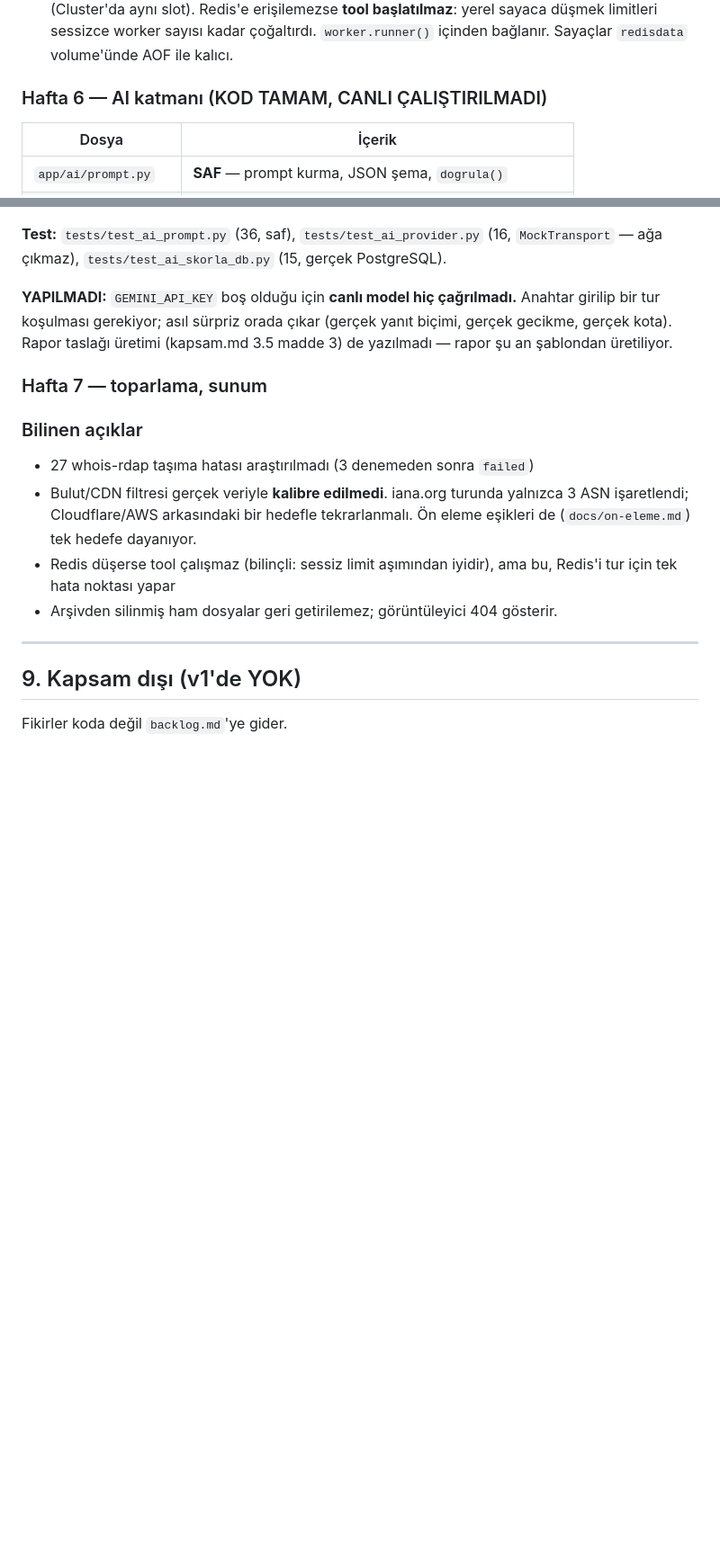
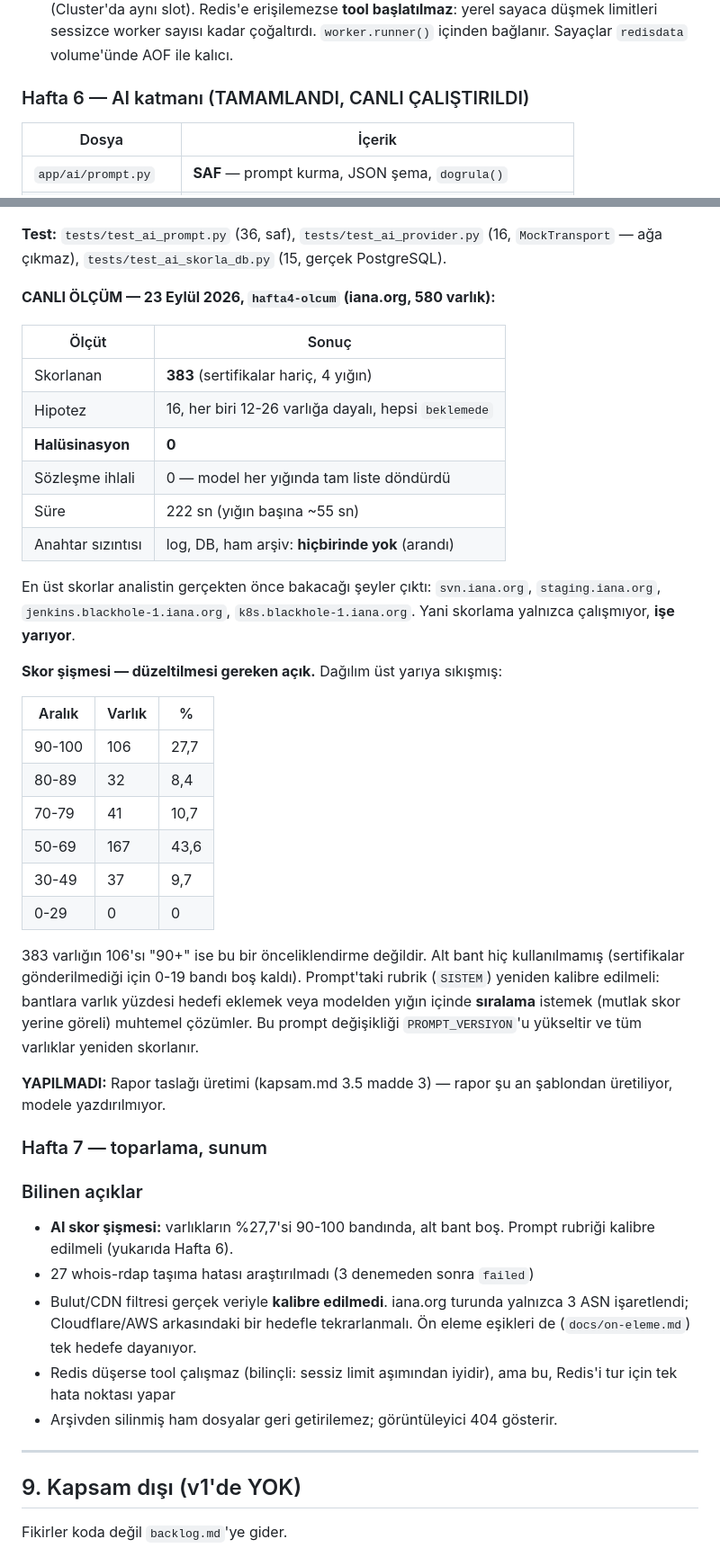
Before and after one commit to mustafaonler/Osint-Platform, a Markdown page: AGENTS.md, 2 parts joined by grey strips. Shown at 90% size. Drawn GitHub-style; blank space fills up the shorter version.

Commit message:
Hafta 6 canli tur: 383 skor, 16 hipotez, 0 halusinasyon
iana.org arastirmasi (580 varlik) gercek Gemini 2.5 Flash ile skorlandi.

  Skorlanan     383 (sertifikalar haric, 4 yigin)
  Hipotez       16, her biri 12-26 varliga dayali, hepsi 'beklemede'
  Halusinasyon  0
  Sure          222 sn
  Anahtar       log, DB ve ham arsivde arandi; hicbirinde yok

En ust skorlar analistin gercekten once bakacagi seyler cikti:
svn.iana.org, staging.iana.org, jenkins.blackhole-1.iana.org.

ACIK - skor sismesi: varliklarin %27,7'si 90-100 bandinda, 0-29 bandi bos.
383 varligin 106'si 90+ ise bu bir onceliklendirme degildir. Prompt
rubrigi kalibre edilmeli; bu degisiklik PROMPT_VERSIYON'u yukseltir.

Co-Authored-By: Claude Opus 5 <noreply@anthropic.com>

```diff
--- a/AGENTS.md
+++ b/AGENTS.md
@@ -362,7 +362,7 @@ Graph görselleştirme **v1'de YOK** (bkz. Bölüm 9).
   worker sayısı kadar çoğaltırdı. `worker.runner()` içinden bağlanır.
   Sayaçlar `redisdata` volume'ünde AOF ile kalıcı.
 
-### Hafta 6 — AI katmanı (KOD TAMAM, CANLI ÇALIŞTIRILMADI)
+### Hafta 6 — AI katmanı (TAMAMLANDI, CANLI ÇALIŞTIRILDI)
 
 | Dosya | İçerik |
 |---|---|
@@ -404,15 +404,48 @@ Skor **sıralamayı değiştirmez**, tabloya yalnızca bir sütun ekler.
 (16, `MockTransport` — ağa çıkmaz), `tests/test_ai_skorla_db.py` (15, gerçek
 PostgreSQL).
 
-**YAPILMADI:** `GEMINI_API_KEY` boş olduğu için **canlı model hiç çağrılmadı.**
-Anahtar girilip bir tur koşulması gerekiyor; asıl sürpriz orada çıkar
-(gerçek yanıt biçimi, gerçek gecikme, gerçek kota). Rapor taslağı üretimi
-(kapsam.md 3.5 madde 3) de yazılmadı — rapor şu an şablondan üretiliyor.
+**CANLI ÖLÇÜM — 23 Eylül 2026, `hafta4-olcum` (iana.org, 580 varlık):**
+
+| Ölçüt | Sonuç |
+|---|---|
+| Skorlanan | **383** (sertifikalar hariç, 4 yığın) |
+| Hipotez | 16, her biri 12-26 varlığa dayalı, hepsi `beklemede` |
+| **Halüsinasyon** | **0** |
+| Sözleşme ihlali | 0 — model her yığında tam liste döndürdü |
+| Süre | 222 sn (yığın başına ~55 sn) |
+| Anahtar sızıntısı | log, DB, ham arşiv: **hiçbirinde yok** (arandı) |
+
+En üst skorlar analistin gerçekten önce bakacağı şeyler çıktı:
+`svn.iana.org`, `staging.iana.org`, `jenkins.blackhole-1.iana.org`,
+`k8s.blackhole-1.iana.org`. Yani skorlama yalnızca çalışmıyor, **işe yarıyor**.
+
+**Skor şişmesi — düzeltilmesi gereken açık.** Dağılım üst yarıya sıkışmış:
+
+| Aralık | Varlık | % |
+|---|---|---|
+| 90-100 | 106 | 27,7 |
+| 80-89 | 32 | 8,4 |
+| 70-79 | 41 | 10,7 |
+| 50-69 | 167 | 43,6 |
+| 30-49 | 37 | 9,7 |
+| 0-29 | 0 | 0 |
+
+383 varlığın 106'sı "90+" ise bu bir önceliklendirme değildir. Alt bant hiç
+kullanılmamış (sertifikalar gönderilmediği için 0-19 bandı boş kaldı).
+Prompt'taki rubrik (`SISTEM`) yeniden kalibre edilmeli: bantlara varlık
+yüzdesi hedefi eklemek veya modelden yığın içinde **sıralama** istemek
+(mutlak skor yerine göreli) muhtemel çözümler. Bu prompt değişikliği
+`PROMPT_VERSIYON`'u yükseltir ve tüm varlıklar yeniden skorlanır.
+
+**YAPILMADI:** Rapor taslağı üretimi (kapsam.md 3.5 madde 3) — rapor şu an
+şablondan üretiliyor, modele yazdırılmıyor.
 
 ### Hafta 7 — toparlama, sunum
 
 ### Bilinen açıklar
 
+- **AI skor şişmesi:** varlıkların %27,7'si 90-100 bandında, alt bant boş.
+  Prompt rubriği kalibre edilmeli (yukarıda Hafta 6).
 - 27 whois-rdap taşıma hatası araştırılmadı (3 denemeden sonra `failed`)
 - Bulut/CDN filtresi gerçek veriyle **kalibre edilmedi**. iana.org turunda
   yalnızca 3 ASN işaretlendi; Cloudflare/AWS arkasındaki bir hedefle
```
